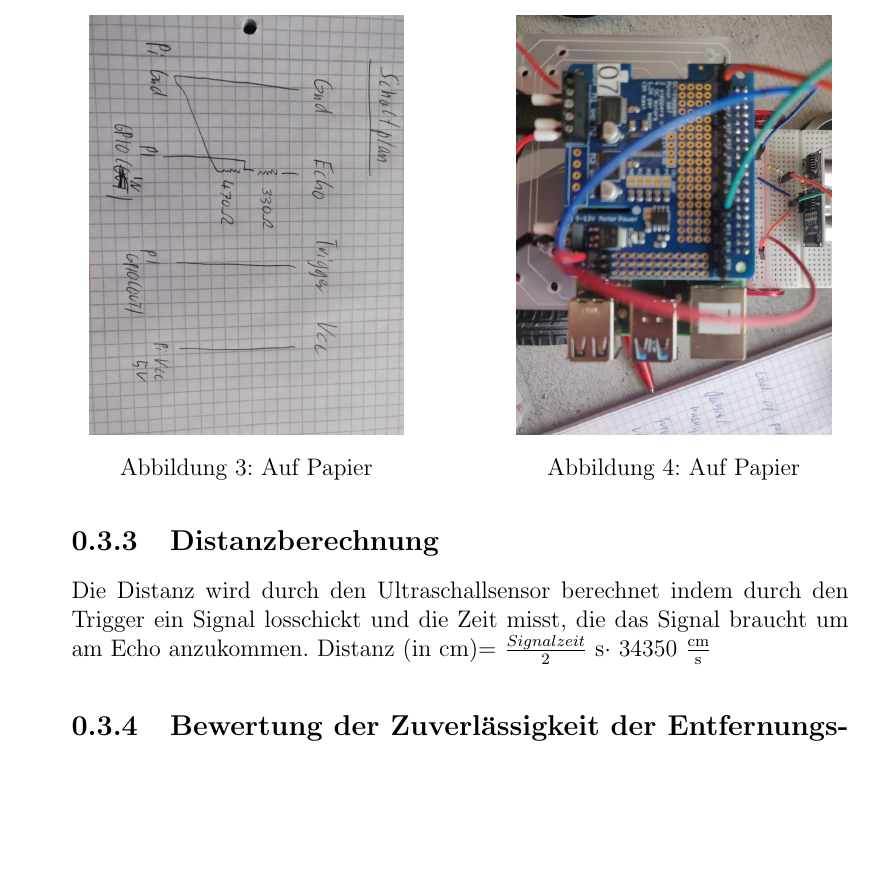
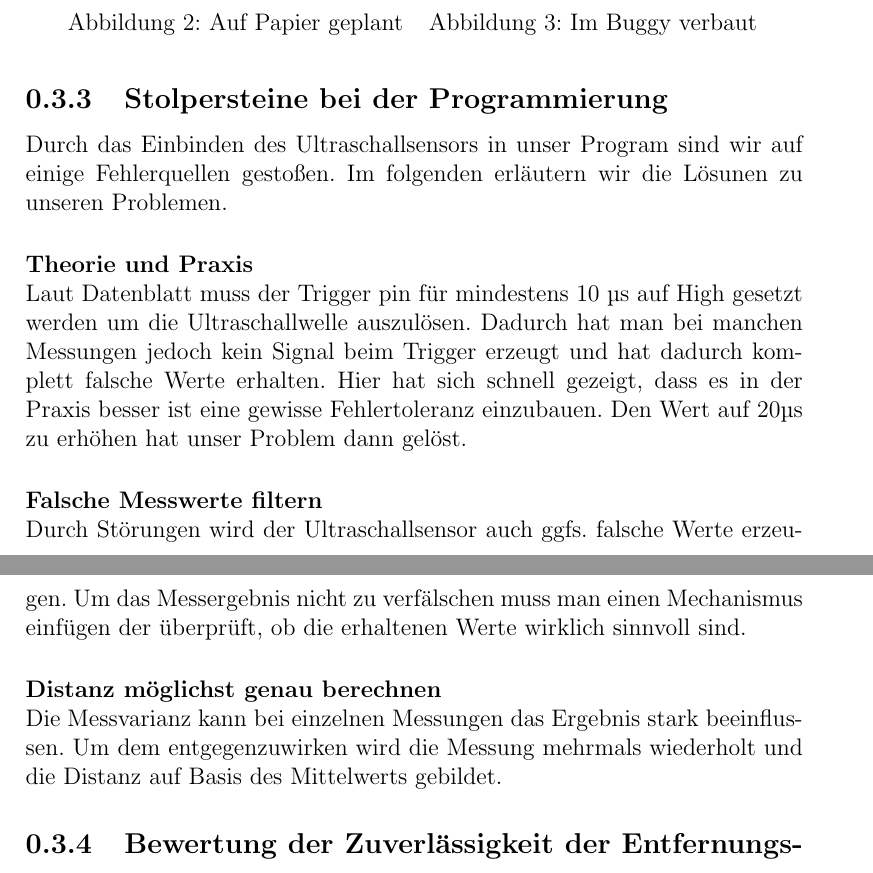
Before and after one commit to Pierrefha/ees-buggy-project, a LaTeX document (Lernportfolio.tex): part of page 6 of 8 before the commit and two parts of pages 6 and 7 of 8 after it, the two joined at a grey line, cut so that both start at the same text, the shorter picture padded with empty space. Compiled offline with pdfLaTeX.

Commit message:
finish portfolio for ultrasonic sensor. fix wrong indentation for every second page

```diff
--- a/Lernportfolio.tex
+++ b/Lernportfolio.tex
@@ -1,4 +1,4 @@
-\documentclass[12pt,twoside]{report}
+\documentclass[12pt]{report}
 \pagenumbering{roman}
 
 \usepackage{graphicx}
@@ -7,6 +7,8 @@
 \usepackage[german]{babel}
 % for units
 \usepackage{siunitx}
+% floats pictures to the correct position when using [H]
+\usepackage{float}
 
 \usepackage{hyperref}
 \hypersetup{
@@ -182,2 +186 @@ Weil der Buggy schon vor Herausgabe des Arbeitsauftrages und während der anhalt
 
-        \begin{figure}
@@ -184,22 +212,73 @@ Weil der Buggy schon vor Herausgabe des Arbeitsauftrages und während der anhalt
+                \caption{Auf Papier geplant}
+            \end{minipage}
             \centering
             \begin{minipage}{0.45\textwidth}
                 \centering
-                \includegraphics[width=0.9\textwidth]{lernportfolio_assets/Schaltplan_Ultraschallsensor1} % first figure itself
-                \caption{Auf Papier}
-            \end{minipage}
-            \hfill
-            \begin{minipage}{0.45\textwidth}
-                \centering
-                \includegraphics[width=0.9\textwidth]{lernportfolio_assets/Schaltplan_Ultraschallsensor2} % second figure itself
-                \caption{Auf Papier}
+                \includegraphics[width=0.9\textwidth]{lernportfolio_assets/Schaltplan_Ultraschallsensor2}
+                \caption{Im Buggy verbaut}
             \end{minipage}
         \end{figure}
+
     \end{subsection}
-    \begin{subsection}{Distanzberechnung}
-        Die Distanz wird durch den Ultraschallsensor berechnet indem durch den Trigger ein Signal losschickt und die Zeit misst, die das Signal braucht um am Echo anzukommen.
-        Distanz (in \si\cm)= \( \frac{Signalzeit}{2} \) \si\second $ \cdot $ 34350 \( \frac{\si\cm}{\si\second} \)
+    % END task 3.3
+
+    % START task 3.4 of Arbeitsauftrag Projektphase_EES.pdf
+    \begin{subsection}{Stolpersteine bei der Programmierung}
+        % Erörtern Sie, was bei der Programmierung der Entfernungsmessung
+        % mit dem Ultraschallsensor besonders wichtig ist.
+        Durch das Einbinden des Ultraschallsensors in unser Program sind wir auf
+        einige Fehlerquellen gestoßen. Im folgenden erläutern wir die Lösunen zu
+        unseren Problemen.
+        \begin{paragraphwithnewline}{Theorie und Praxis}
+            Laut Datenblatt muss der Trigger pin für mindestens 10 \si{\micro\second}
+            auf High gesetzt werden um die Ultraschallwelle auszulösen. Dadurch
+            hat man bei manchen Messungen jedoch kein Signal beim Trigger erzeugt
+            und hat dadurch komplett falsche Werte erhalten. Hier hat sich
+            schnell gezeigt, dass es in der Praxis besser ist eine gewisse Fehlertoleranz
+            einzubauen. Den Wert auf 20\si{\micro\second} zu erhöhen hat unser
+            Problem dann gelöst.
+        \end{paragraphwithnewline}
+
+        \begin{paragraphwithnewline}{Falsche Messwerte filtern}
+            Durch Störungen wird der Ultraschallsensor auch ggfs. falsche Werte
+            erzeugen. Um das Messergebnis nicht zu verfälschen muss man einen
+            Mechanismus einfügen der überprüft, ob die erhaltenen Werte wirklich
+            sinnvoll sind.
+        \end{paragraphwithnewline}
+
+        \begin{paragraphwithnewline}{Distanz möglichst genau berechnen}
+            Die Messvarianz kann bei einzelnen Messungen das Ergebnis stark
+            beeinflussen. Um dem entgegenzuwirken wird die Messung mehrmals
+            wiederholt und die Distanz auf Basis des Mittelwerts gebildet.
+        \end{paragraphwithnewline}
+
+        % backup text that will be deleted when finished.
+        % Durch das Einbinden des Ultraschallsensors in unser Program sind wir auf
+        % einige Fehlerquellen gestoßen. Um den Trigger und damit die Ultraschall
+        % welle auszulösen muss der Pin für mindestens 10 \si{\micro\second} auf
+        % High gesetzt werden. Dies hatten wir zu Beginn eingestellt. Doch wir haben
+        % schnell gemerkt, dass manche Messungen nicht zustande gekommen sind, weil
+        % beim Echo Pin keine Antwort angekommen ist. Dadurch haben wir gelernt,
+        % dass es in der Praxis doch besser ist auf Nummer sicher zu gehen und
+        % haben dieses Zeitfenster auf 20 \si{\micro\second} erhöht. Unser nächstes
+        % Problem bestand darin, dass einzelne Messungen starke Abweichungen zum
+        % Referenzwert aufwiesen. Dieses Problem wollten wir dadurch lösen, dass wir
+        % anstatt einer Messung nun 30 Messungen vornehmen und den Durchschnitt der
+        % erhaltenen Werte zurückgeben. Doch nun kam es zu sehr starken, unlogischen
+        % Abweichungen. Dies kam zu stande weil wir nach einer Messung nicht lange
+        % genug gewartet hatten, bis sich zu Pins zu ihren korrekten Pegeln zurück
+        % gesetzt hatten. Dieses Problem haben wir dadurch behoben, dass wir nun
+        % nach jeder Messung 1 \si{\milli\second} warten. Durch Störfaktoren (z.B.
+        % starker Wind) kann es ebenfalls zu komplett falschen Messwerten kommen,
+        % die wir nicht in die Messung aufnehmen dürfen. Da der Ultraschallsensor
+        % Distanzen im Berech von 4\si\cm bis 400\si\cm Messen kann nehmen wir
+        % Messergebnisse, die eine errechnete Distanz von 3.5\si\cm unterschreiten,
+        % nicht mit in die Messung auf.
+
     \end{subsection}
+    % END task 3.4
 
+    % START task 3.5 of Arbeitsauftrag Projektphase_EES.pdf
     \begin{subsection}{Bewertung der Zuverlässigkeit der Entfernungsmessung}
       Die Entfernungsmessung funktioniert für solide Objekte in einer Reichweite
       von 5 bis 100 cm zuverlässig. Für weniger solide Objekten, wie z.B. einer
```
Also changed, not shown: Lernportfolio.tex (80 more changed lines).
